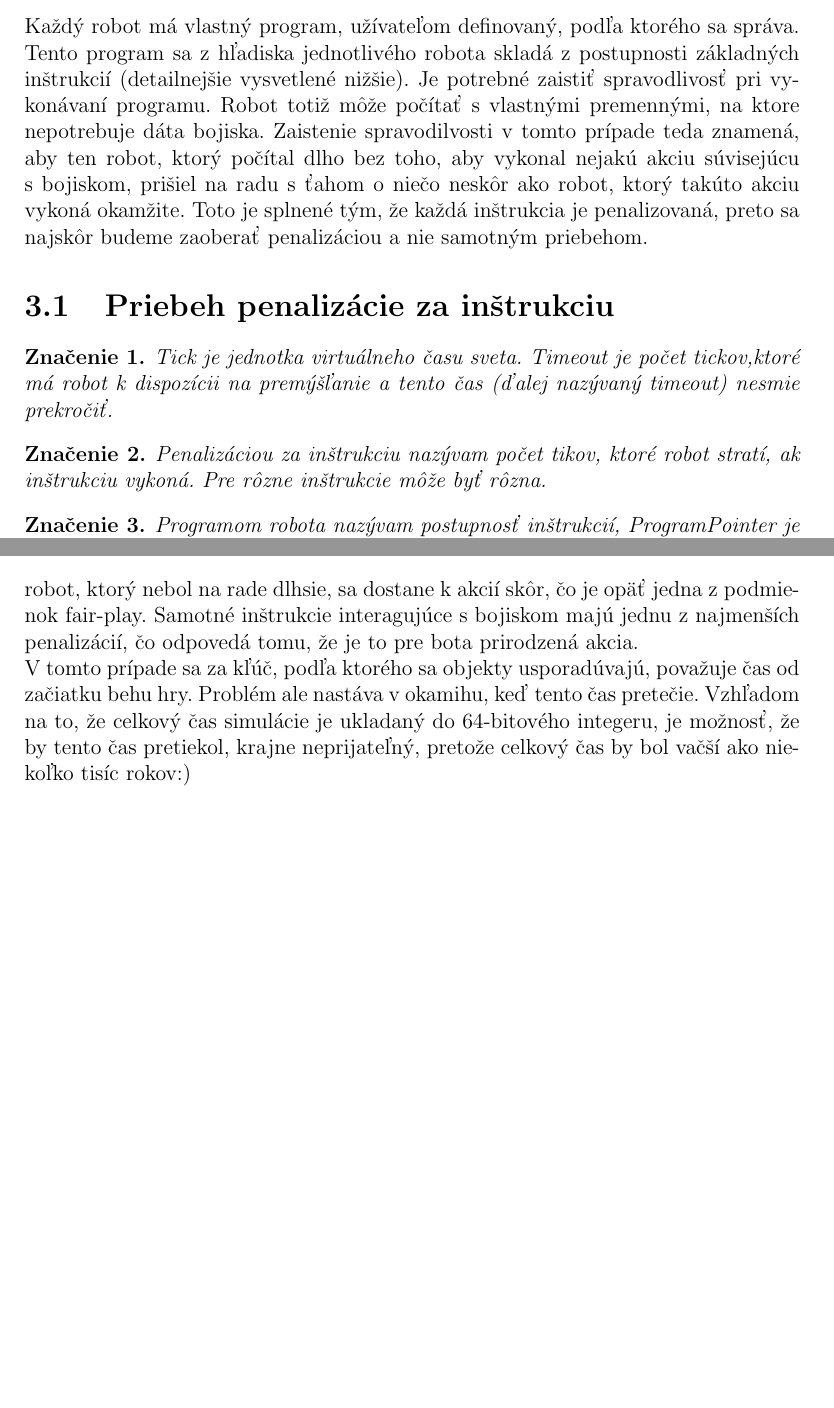
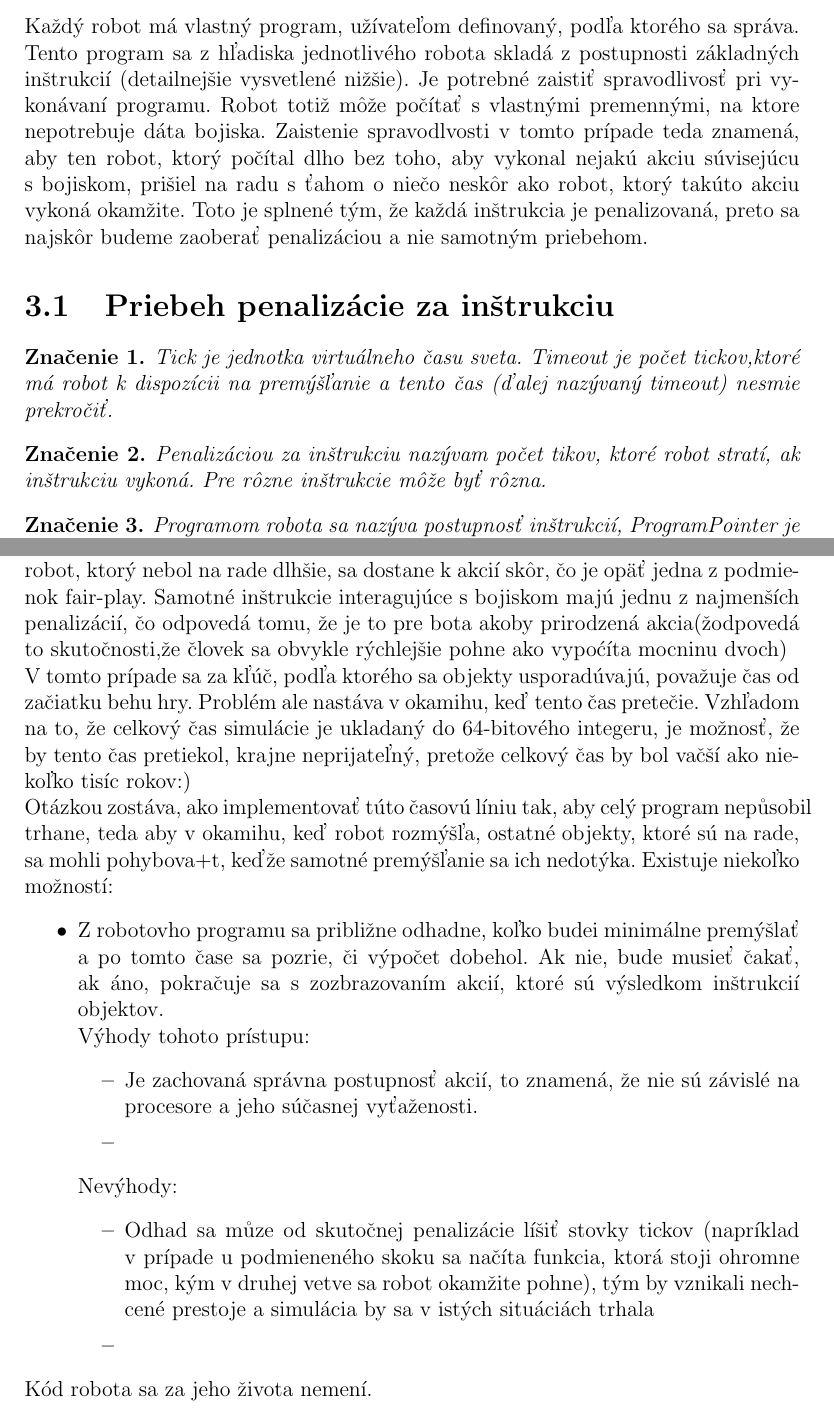
Before and after one commit to caronnee/peva, a LaTeX document (docs/bakalarka.tex, which reads docs/impl.tex): two parts of pages 9 and 11 of 22, joined at a grey line, cut so that both start at the same text, the shorter picture padded with empty space. Compiled offline with LaTeX, dvips and Ghostscript.

Commit message:
pridane upravene veci z bakalarky

```diff
--- a/docs/impl.tex
+++ b/docs/impl.tex
@@ -1,5 +1,5 @@
 \chapter{Implementácia prostredia}
-Každý robot má vlastný program, užívateľom definovaný, podľa ktorého sa správa. Tento program sa z hľadiska jednotlivého robota skladá z postupnosti základných inštrukcií (detailnejšie vysvetlené nižšie). Je potrebné zaistiť spravodlivosť pri vykonávaní programu. Robot totiž môže počítať s vlastnými premennými, na ktore nepotrebuje dáta bojiska. Zaistenie spravodilvosti v tomto prípade teda znamená, aby ten robot, ktorý počítal dlho bez toho, aby vykonal nejakú akciu súvisejúcu s bojiskom, prišiel na radu s ťahom o niečo neskôr ako robot, ktorý takúto akciu vykoná okamžite. Toto je splnené tým, že každá inštrukcia je penalizovaná, preto sa najskôr budeme zaoberať penalizáciou a nie samotným priebehom.
+Každý robot má vlastný program, užívateľom definovaný, podľa ktorého sa správa. Tento program sa z hľadiska jednotlivého robota skladá z postupnosti základných inštrukcií (detailnejšie vysvetlené nižšie). Je potrebné zaistiť spravodlivosť pri vykonávaní programu. Robot totiž môže počítať s vlastnými premennými, na ktore nepotrebuje dáta bojiska. Zaistenie spravodlvosti v tomto prípade teda znamená, aby ten robot, ktorý počítal dlho bez toho, aby vykonal nejakú akciu súvisejúcu s bojiskom, prišiel na radu s ťahom o niečo neskôr ako robot, ktorý takúto akciu vykoná okamžite. Toto je splnené tým, že každá inštrukcia je penalizovaná, preto sa najskôr budeme zaoberať penalizáciou a nie samotným priebehom.
 \section{Priebeh penalizácie za inštrukciu}
 \begin{definicia}
 Tick je jednotka virtuálneho času sveta. Timeout je počet tickov,ktoré má robot k dispozícii na premýšľanie a tento čas (ďalej nazývaný timeout) nesmie prekročiť.
@@ -10,7 +10,7 @@ Penalizáciou za inštrukciu nazývam počet tikov, ktoré robot stratí, ak in
 \end{definicia}
 
 \begin{definicia}
-Programom robota nazývam postupnosť inštrukcií, ProgramPointer je ukazateľ na inštrukciu v programe. Akú konkrétne, bude vysvetlené neskôr.
+Programom robota sa nazýva postupnosť inštrukcií, ProgramPointer je ukazateľ na inštrukciu v programe. Druhy inštrukcií a ich vplyv na svet je popísay v \ref{TODO}.
 \end{definicia}
 
 Nech je na rade robot R. V tomto okamihu začne R vykonávať inštrukciu, na ktorý práve ukazuje jeho ProgramPointer. Ako je naznačené na \ref{thinking}, robot pokračuje vo vykonávaní inštrukcií až kým nenarazí na takú, ktorá interaguje s bojiskom. Výsledok takejto inštrukcie nie je možné zistiť z dostupných informácií a teda je nutné o ďalšie data požiadať bojisko. Podľa veľkosti penalizovania sa potom R zaradí do plánovaných objektov, viz \ref{timeline}. Dĺžka tejto akcie sa ale pre rovnaký počet inštrukcií pre dvoch rôznych botov môže a typicky bude líšiť. Je to spôsobené tým, že každá inštrukcia môže mať rozdielnu penalizáciu za vykonanie. Napríklad samostatné vykonanie inštrukcie 'step' musí byť niekoľko krát rýchlejšie ako povedzme inštrukcia, ktorá naloaduje hodnotu premennej, obzvlášť ak táto premenná už dlho loadovaná nebola. Ďalej inštrukcia, ktorá zavolá užívateľom definovanú funkciu, zaberie viac procerového času vzhladom na to, čo musí spraviť so zásobníkom robota, a preto je táto skutočnosť zohľadnená. Podobne napríklad inštrukcie pre násobenie a delenie su zlošitejšie ako prosté sčitanie a preto sú viac penalizované. Penalizácia prebieha podľa tabuľky \ref{penal}, v ktorej používam nasledujúce funkcie:
@@ -63,8 +64,21 @@ V takom prípade, ako je naznačené na obrázku \ref{thinking} sa robot vzdá,
 Nech je na rade objekt rôzny of typu 'robot'. Potom tento objekt má konštantnú penalizáciu a jeho program obsahuje iba inštrukcie, ktoré interagujú s bojiskom.Sú rôzne v závislosti na type objektu.
 
 \subsection{Preplánovanie}
-Preplánovanie prebieha tým spôsobom, že sa podľa tabuľky \ref{penal} spočíta, koľko času robot prehmrhal na myslenie, presne o toľko sa posunie v pomyselnej casovej osi a zaradí sa vo fronte udalostí za posledného bota s rovnakým časom. To spôsobí to, že robot, ktorý nebol na rade dlhsie, sa dostane k akcií skôr, čo je opäť jedna z podmienok fair-play. Samotné inštrukcie interagujúce s bojiskom  majú jednu z najmenších penalizácií, čo odpovedá tomu, že je to pre bota prirodzená akcia. \\
+Preplánovanie prebieha tým spôsobom, že sa podľa tabuľky \ref{penal} spočíta, koľko času robot prehmrhal na myslenie, presne o toľko sa posunie v pomyselnej casovej osi a zaradí sa vo fronte udalostí za posledného bota s rovnakým časom. To spôsobí to, že robot, ktorý nebol na rade dlhšie, sa dostane k akcií skôr, čo je opäť jedna z podmienok fair-play. Samotné inštrukcie interagujúce s bojiskom  majú jednu z najmenších penalizácií, čo odpovedá tomu, že je to pre bota akoby prirodzená akcia(žodpovedá to skutočnosti,že človek sa obvykle rýchlejšie pohne ako vypoćíta mocninu dvoch) \\
 V tomto prípade sa za kľúč, podľa ktorého sa objekty usporadúvajú, považuje čas od začiatku behu hry. Problém ale nastáva v okamihu, keď tento čas pretečie. Vzhľadom na to, že celkový čas simulácie je ukladaný do 64-bitového integeru, je možnosť, že by tento čas pretiekol, krajne neprijateľný, pretože celkový čas by bol vačší ako niekoľko tisíc rokov:)\\
+Otázkou zostáva, ako implementovať túto časovú líniu tak, aby celý program nepůsobil trhane, teda aby v okamihu, keď robot rozmýšľa, ostatné objekty, ktoré sú na rade, sa mohli pohybova+t, keďže samotné premýšľanie sa ich nedotýka. Existuje niekoľko možností:
+\begin{itemize}
+\item Z robotovho programu sa približne odhadne, koľko budei minimálne premýšlať a po tomto čase sa pozrie, či výpočet dobehol. Ak nie, bude musieť čakať, ak áno, pokračuje sa s zozbrazovaním akcií, ktoré sú výsledkom inštrukcií objektov. \\
+Výhody tohoto prístupu:\begin{itemize}
+	\item Je zachovaná správna postupnosť akcií, to znamená, že nie sú závislé na procesore a jeho súčasnej vyťaženosti.
+	\item
+	\end{itemize}
+Nevýhody:\begin {itemize}
+	\item Odhad sa můze od skutočnej penalizácie líšiť stovky tickov (napríklad v prípade u podmieneného skoku sa načíta funkcia, ktorá stoji ohromne moc, kým v druhej vetve sa robot okamžite pohne), tým by vznikali nechcené prestoje a simulácia by sa v istých situáciách trhala
+	\item
+	\end{itemize}
+\end{itemize}
+Kód robota sa za jeho života nemení.
 
 \section{Hracia plocha} % z coho sa sklada
 Na začiatku hry sa vygeneruje mapa s veľkosťou, ktorú zadá užívateľ, alebo sa načíta už uložená mapa. Táto pozostáva zo voľných políčok a stien. Steny sú rôzneho typu, viz \ref{kap}. Ďalej celú túto konštrukciu nazývam bojisko. V tomto okamihu je hra pripravená na spustenie. V závislosti na veľkosti bojiska sa čaká na odpovedajúce množštvo robotov, ktorí sa zapoja do hry. Toto množstvo je defaultne obmedzené iba zdola. Na zdôvodnenie tohoto rozhodnutia je nutné spomenúť základné vlastnosti programu.
```
Also changed, not shown: docs/bakalarka.tex (+1 -1 lines), docs/impl.tex (17 more changed lines), 1 other file.
